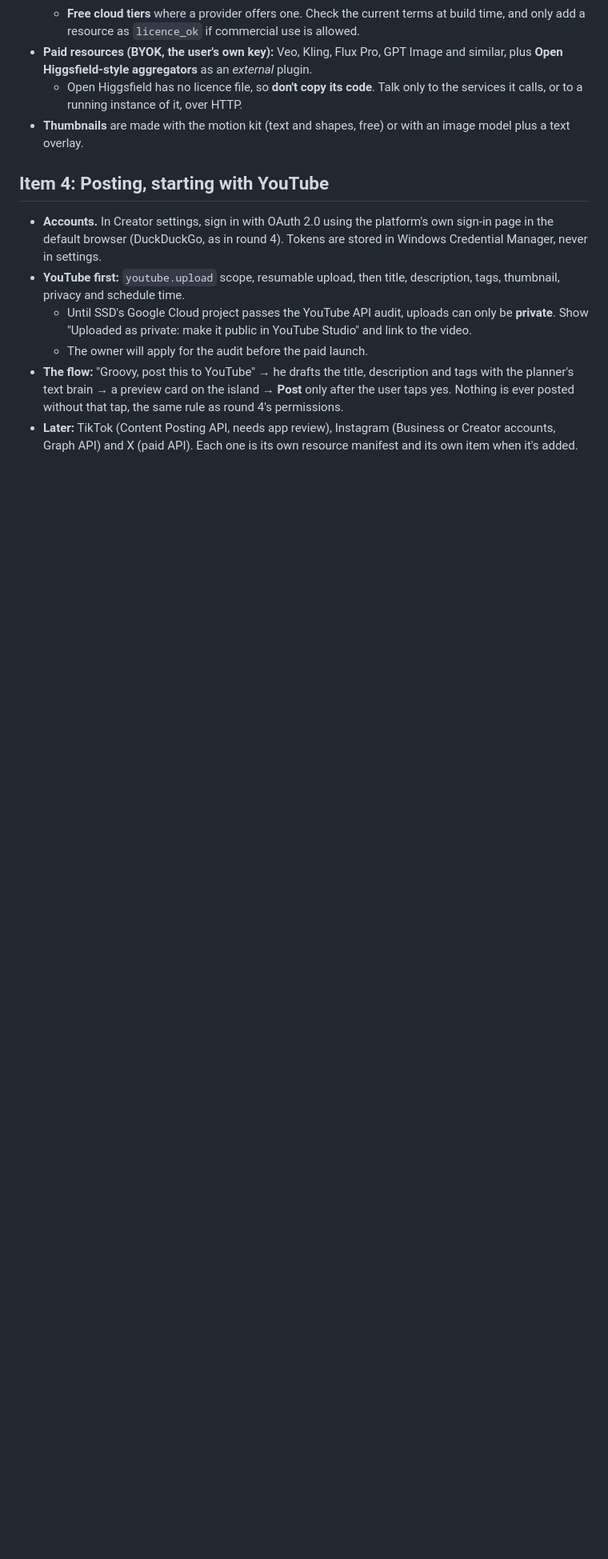
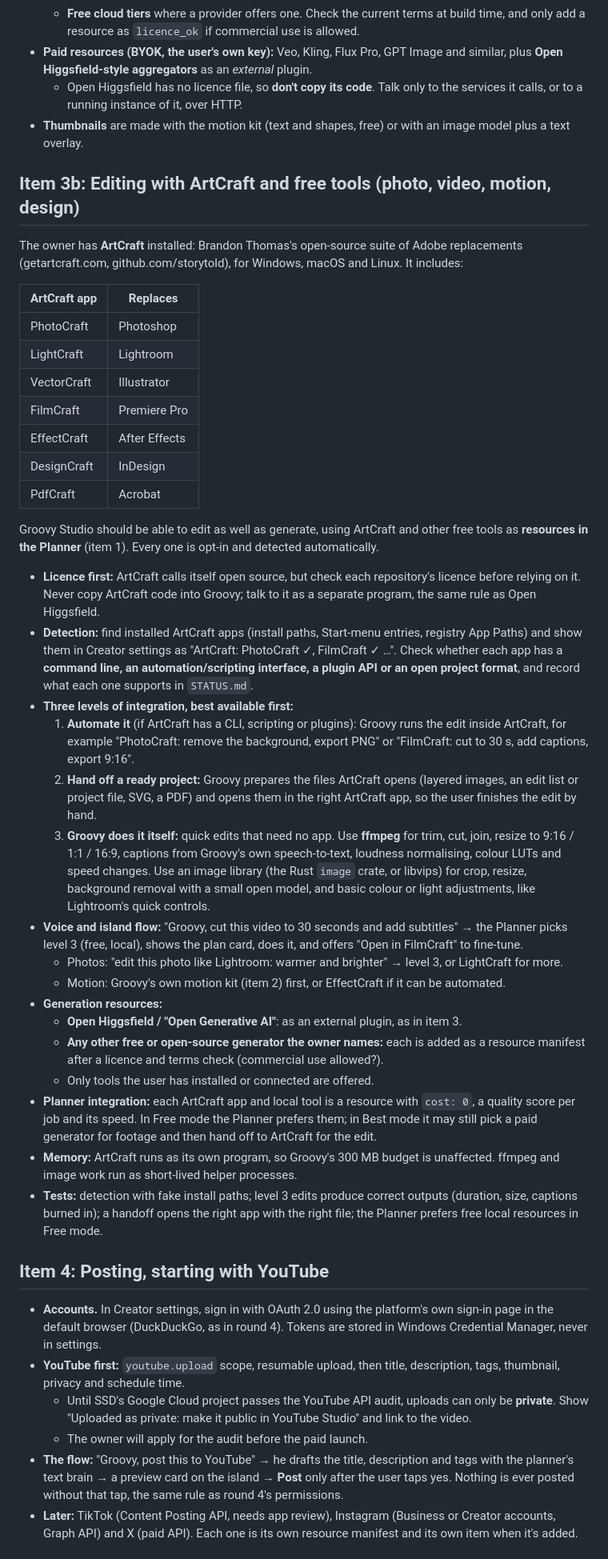
Before and after one commit to WavezFX/Groovy-main, a Markdown page: editions/studio/STUDIO_EDITION_BETA.md, the part around the change. Shown at 80% size. Rendered like a GitHub page; blank space fills up the shorter version.

```diff
--- a/editions/studio/STUDIO_EDITION_BETA.md
+++ b/editions/studio/STUDIO_EDITION_BETA.md
@@ -87,6 +87,39 @@ This is the main Studio feature. It's fully in-house, cheap and legally clean.
   - Open Higgsfield has no licence file, so **don't copy its code**. Talk only to the services it calls, or to a running instance of it, over HTTP.
 - **Thumbnails** are made with the motion kit (text and shapes, free) or with an image model plus a text overlay.
 
+## Item 3b: Editing with ArtCraft and free tools (photo, video, motion, design)
+
+The owner has **ArtCraft** installed: Brandon Thomas's open-source suite of Adobe replacements (getartcraft.com, github.com/storytold), for Windows, macOS and Linux. It includes:
+
+| ArtCraft app | Replaces |
+|---|---|
+| PhotoCraft | Photoshop |
+| LightCraft | Lightroom |
+| VectorCraft | Illustrator |
+| FilmCraft | Premiere Pro |
+| EffectCraft | After Effects |
+| DesignCraft | InDesign |
+| PdfCraft | Acrobat |
+
+Groovy Studio should be able to edit as well as generate, using ArtCraft and other free tools as **resources in the Planner** (item 1). Every one is opt-in and detected automatically.
+
+- **Licence first:** ArtCraft calls itself open source, but check each repository's licence before relying on it. Never copy ArtCraft code into Groovy; talk to it as a separate program, the same rule as Open Higgsfield.
+- **Detection:** find installed ArtCraft apps (install paths, Start-menu entries, registry App Paths) and show them in Creator settings as "ArtCraft: PhotoCraft ✓, FilmCraft ✓ …". Check whether each app has a **command line, an automation/scripting interface, a plugin API or an open project format**, and record what each one supports in `STATUS.md`.
+- **Three levels of integration, best available first:**
+  1. **Automate it** (if ArtCraft has a CLI, scripting or plugins): Groovy runs the edit inside ArtCraft, for example "PhotoCraft: remove the background, export PNG" or "FilmCraft: cut to 30 s, add captions, export 9:16".
+  2. **Hand off a ready project:** Groovy prepares the files ArtCraft opens (layered images, an edit list or project file, SVG, a PDF) and opens them in the right ArtCraft app, so the user finishes the edit by hand.
+  3. **Groovy does it itself:** quick edits that need no app. Use **ffmpeg** for trim, cut, join, resize to 9:16 / 1:1 / 16:9, captions from Groovy's own speech-to-text, loudness normalising, colour LUTs and speed changes. Use an image library (the Rust `image` crate, or libvips) for crop, resize, background removal with a small open model, and basic colour or light adjustments, like Lightroom's quick controls.
+- **Voice and island flow:** "Groovy, cut this video to 30 seconds and add subtitles" → the Planner picks level 3 (free, local), shows the plan card, does it, and offers "Open in FilmCraft" to fine-tune.
+  - Photos: "edit this photo like Lightroom: warmer and brighter" → level 3, or LightCraft for more.
+  - Motion: Groovy's own motion kit (item 2) first, or EffectCraft if it can be automated.
+- **Generation resources:**
+  - **Open Higgsfield / "Open Generative AI"**: as an external plugin, as in item 3.
+  - **Any other free or open-source generator the owner names:** each is added as a resource manifest after a licence and terms check (commercial use allowed?).
+  - Only tools the user has installed or connected are offered.
+- **Planner integration:** each ArtCraft app and local tool is a resource with `cost: 0`, a quality score per job and its speed. In Free mode the Planner prefers them; in Best mode it may still pick a paid generator for footage and then hand off to ArtCraft for the edit.
+- **Memory:** ArtCraft runs as its own program, so Groovy's 300 MB budget is unaffected. ffmpeg and image work run as short-lived helper processes.
+- **Tests:** detection with fake install paths; level 3 edits produce correct outputs (duration, size, captions burned in); a handoff opens the right app with the right file; the Planner prefers free local resources in Free mode.
+
 ## Item 4: Posting, starting with YouTube
 
 - **Accounts.** In Creator settings, sign in with OAuth 2.0 using the platform's own sign-in page in the default browser (DuckDuckGo, as in round 4). Tokens are stored in Windows Credential Manager, never in settings.
```
Also changed, not shown: FIXES_ROUND3D.md (added, +103 -0 lines), WORK_QUEUE.md (+8 -0 lines).
